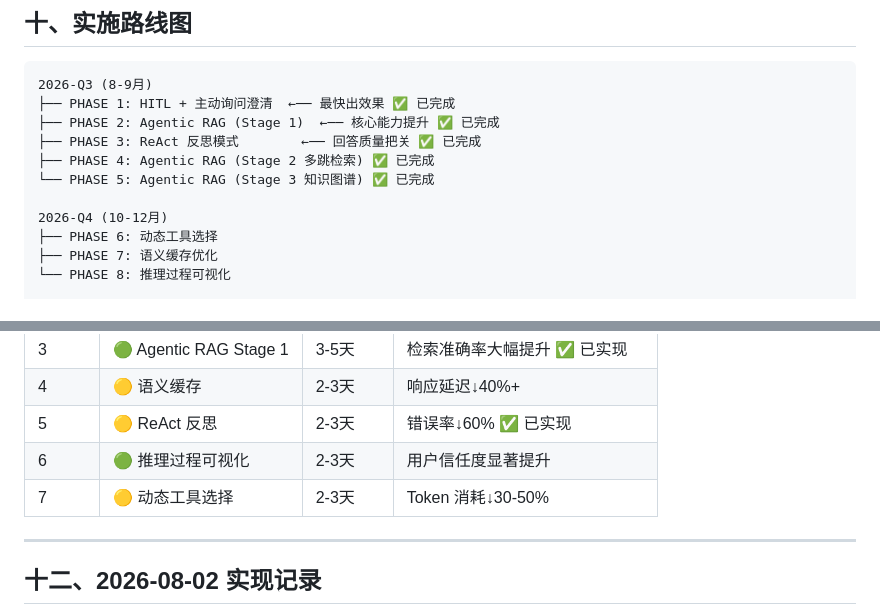
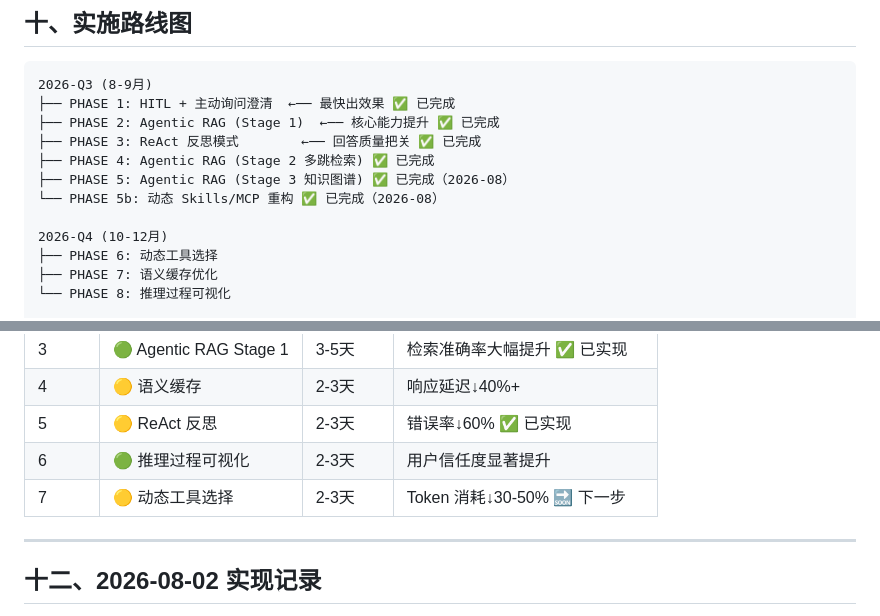
Before and after one commit to 13139531101/Multi-Intelligence-Medical-Companion, a Markdown page: docs/Chinese/AGENT_OPTIMIZATION_PLAN_2026.md, 2 parts joined by grey strips. Drawn GitHub-style.

Commit message:
docs: update roadmap with stage37 and PHASE 6 next

```diff
--- a/docs/Chinese/AGENT_OPTIMIZATION_PLAN_2026.md
+++ b/docs/Chinese/AGENT_OPTIMIZATION_PLAN_2026.md
@@ -276,7 +276,8 @@ def clarify_node(state):
 ├── PHASE 2: Agentic RAG (Stage 1)  ←── 核心能力提升 ✅ 已完成
 ├── PHASE 3: ReAct 反思模式        ←── 回答质量把关 ✅ 已完成
 ├── PHASE 4: Agentic RAG (Stage 2 多跳检索) ✅ 已完成
-└── PHASE 5: Agentic RAG (Stage 3 知识图谱) ✅ 已完成
+├── PHASE 5: Agentic RAG (Stage 3 知识图谱) ✅ 已完成（2026-08）
+└── PHASE 5b: 动态 Skills/MCP 重构 ✅ 已完成（2026-08）
 
 2026-Q4 (10-12月)
 ├── PHASE 6: 动态工具选择
@@ -299,7 +300,7 @@ def clarify_node(state):
 | 4 | 🟡 语义缓存 | 2-3天 | 响应延迟↓40%+ |
 | 5 | 🟡 ReAct 反思 | 2-3天 | 错误率↓60% ✅ 已实现 |
 | 6 | 🟢 推理过程可视化 | 2-3天 | 用户信任度显著提升 |
-| 7 | 🟡 动态工具选择 | 2-3天 | Token 消耗↓30-50% |
+| 7 | 🟡 动态工具选择 | 2-3天 | Token 消耗↓30-50% 🔜 下一步 |
 
 ---
 
```
